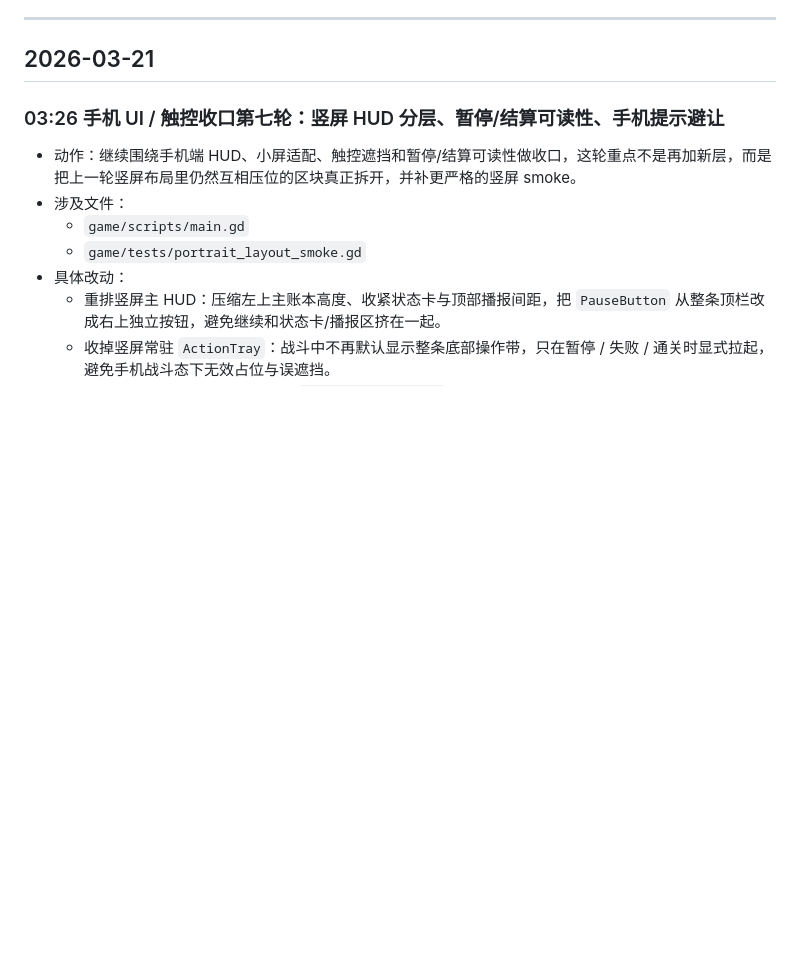
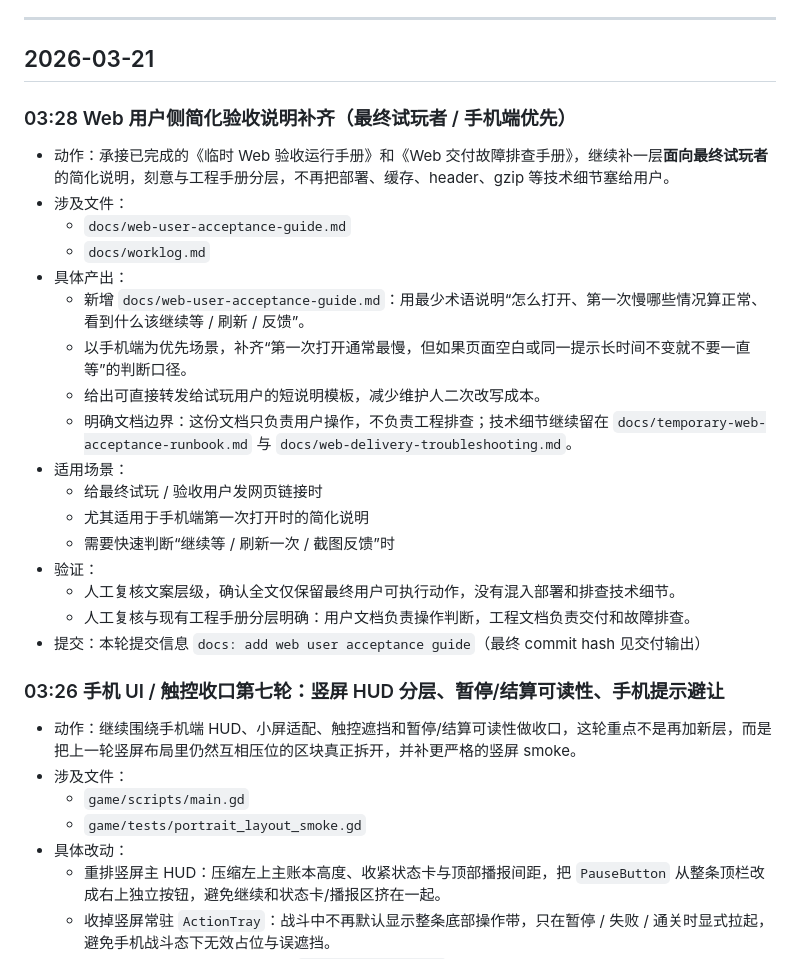
Before and after one commit to clhwbd/survivor-demo, a Markdown page: docs/worklog.md, the part around the change. GitHub-like rendering; blank space fills up the shorter version.

Commit message:
docs: add web user acceptance guide

```diff
--- a/docs/worklog.md
+++ b/docs/worklog.md
@@ -16,6 +16,26 @@
 ---
 
 ## 2026-03-21
+
+### 03:28 Web 用户侧简化验收说明补齐（最终试玩者 / 手机端优先）
+
+- 动作：承接已完成的《临时 Web 验收运行手册》和《Web 交付故障排查手册》，继续补一层**面向最终试玩者**的简化说明，刻意与工程手册分层，不再把部署、缓存、header、gzip 等技术细节塞给用户。
+- 涉及文件：
+  - `docs/web-user-acceptance-guide.md`
+  - `docs/worklog.md`
+- 具体产出：
+  - 新增 `docs/web-user-acceptance-guide.md`：用最少术语说明“怎么打开、第一次慢哪些情况算正常、看到什么该继续等 / 刷新 / 反馈”。
+  - 以手机端为优先场景，补齐“第一次打开通常最慢，但如果页面空白或同一提示长时间不变就不要一直等”的判断口径。
+  - 给出可直接转发给试玩用户的短说明模板，减少维护人二次改写成本。
+  - 明确文档边界：这份文档只负责用户操作，不负责工程排查；技术细节继续留在 `docs/temporary-web-acceptance-runbook.md` 与 `docs/web-delivery-troubleshooting.md`。
+- 适用场景：
+  - 给最终试玩 / 验收用户发网页链接时
+  - 尤其适用于手机端第一次打开时的简化说明
+  - 需要快速判断“继续等 / 刷新一次 / 截图反馈”时
+- 验证：
+  - 人工复核文案层级，确认全文仅保留最终用户可执行动作，没有混入部署和排查技术细节。
+  - 人工复核与现有工程手册分层明确：用户文档负责操作判断，工程文档负责交付和故障排查。
+- 提交：本轮提交信息 `docs: add web user acceptance guide`（最终 commit hash 见交付输出）
 
 ### 03:26 手机 UI / 触控收口第七轮：竖屏 HUD 分层、暂停/结算可读性、手机提示避让
 
```
Also changed, not shown: docs/web-user-acceptance-guide.md (added, +139 -0 lines).
